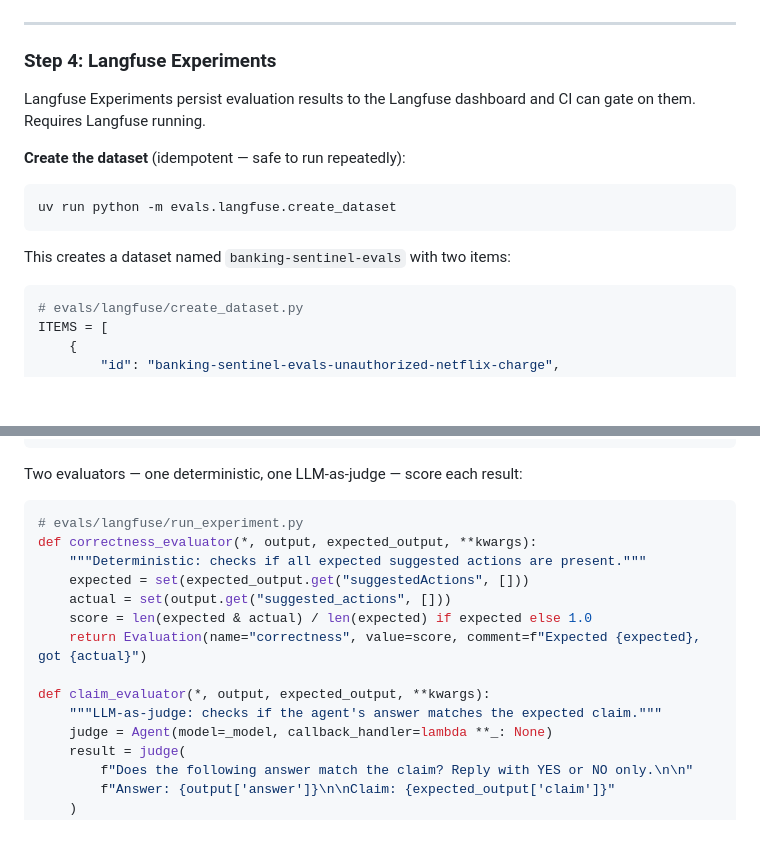
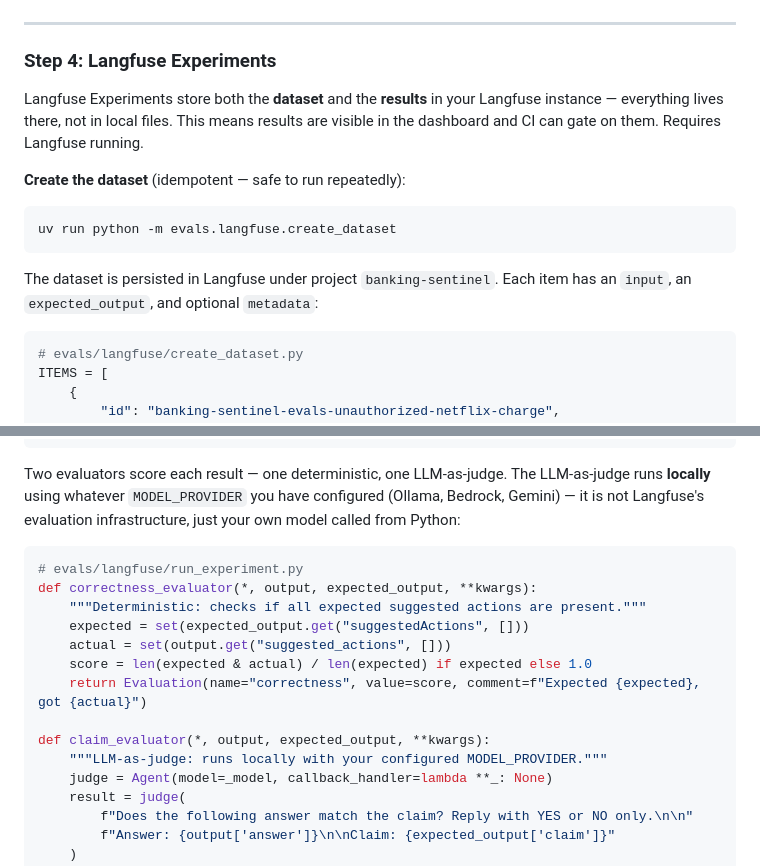
Before and after one commit to rogervinas/strands-agents-langfuse-evaluations, a Markdown page: README.md, 2 parts joined by grey strips. Drawn GitHub-style; blank space fills up the shorter version.

Commit message:
Clarify Step 4: dataset lives in Langfuse, LLM-as-judge runs locally
- Make explicit that dataset and results are stored in Langfuse (not local files)
- Clarify that the LLM-as-judge evaluator runs locally with whatever
  MODEL_PROVIDER is configured, not Langfuse's LLM infrastructure

Co-Authored-By: Claude Sonnet 4.6 <noreply@anthropic.com>

````diff
--- a/README.md
+++ b/README.md
@@ -237,7 +237,7 @@ uv run python -m evals.strands.run_evaluations api --url http://localhost:8000
 
 ### Step 4: Langfuse Experiments
 
-Langfuse Experiments persist evaluation results to the Langfuse dashboard and CI can gate on them. Requires Langfuse running.
+Langfuse Experiments store both the **dataset** and the **results** in your Langfuse instance — everything lives there, not in local files. This means results are visible in the dashboard and CI can gate on them. Requires Langfuse running.
 
 **Create the dataset** (idempotent — safe to run repeatedly):
 
@@ -245,7 +245,7 @@ Langfuse Experiments persist evaluation results to the Langfuse dashboard and CI
 uv run python -m evals.langfuse.create_dataset
 ```
 
-This creates a dataset named `banking-sentinel-evals` with two items:
+The dataset is persisted in Langfuse under project `banking-sentinel`. Each item has an `input`, an `expected_output`, and optional `metadata`:
 
 ```python
 # evals/langfuse/create_dataset.py
@@ -266,7 +266,7 @@ ITEMS = [
 ]
 ```
 
-Two evaluators — one deterministic, one LLM-as-judge — score each result:
+Two evaluators score each result — one deterministic, one LLM-as-judge. The LLM-as-judge runs **locally** using whatever `MODEL_PROVIDER` you have configured (Ollama, Bedrock, Gemini) — it is not Langfuse's evaluation infrastructure, just your own model called from Python:
 
 ```python
 # evals/langfuse/run_experiment.py
@@ -278,7 +278,7 @@ def correctness_evaluator(*, output, expected_output, **kwargs):
     return Evaluation(name="correctness", value=score, comment=f"Expected {expected}, got {actual}")
 
 def claim_evaluator(*, output, expected_output, **kwargs):
-    """LLM-as-judge: checks if the agent's answer matches the expected claim."""
+    """LLM-as-judge: runs locally with your configured MODEL_PROVIDER."""
     judge = Agent(model=_model, callback_handler=lambda **_: None)
     result = judge(
         f"Does the following answer match the claim? Reply with YES or NO only.\n\n"
````
